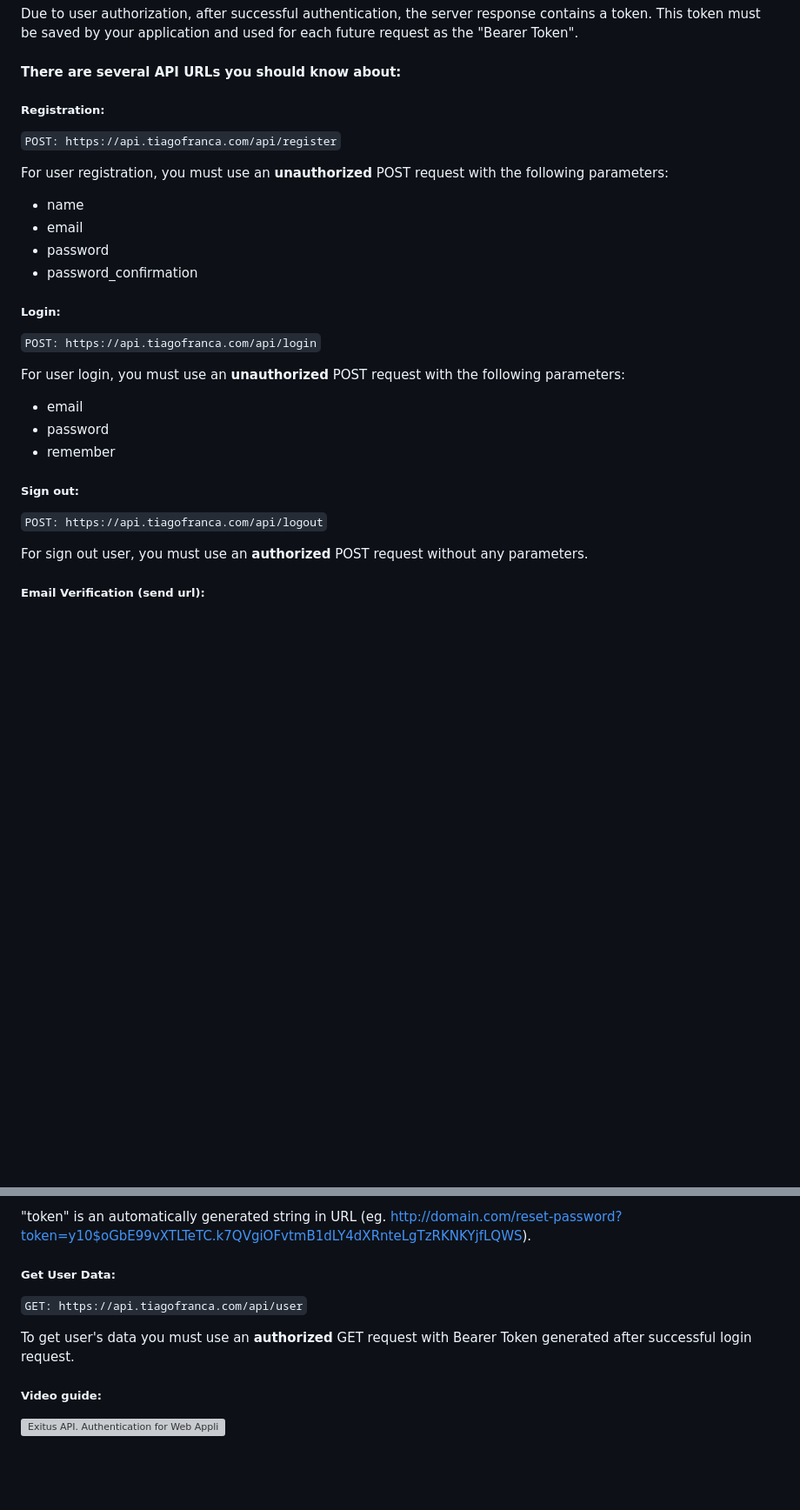
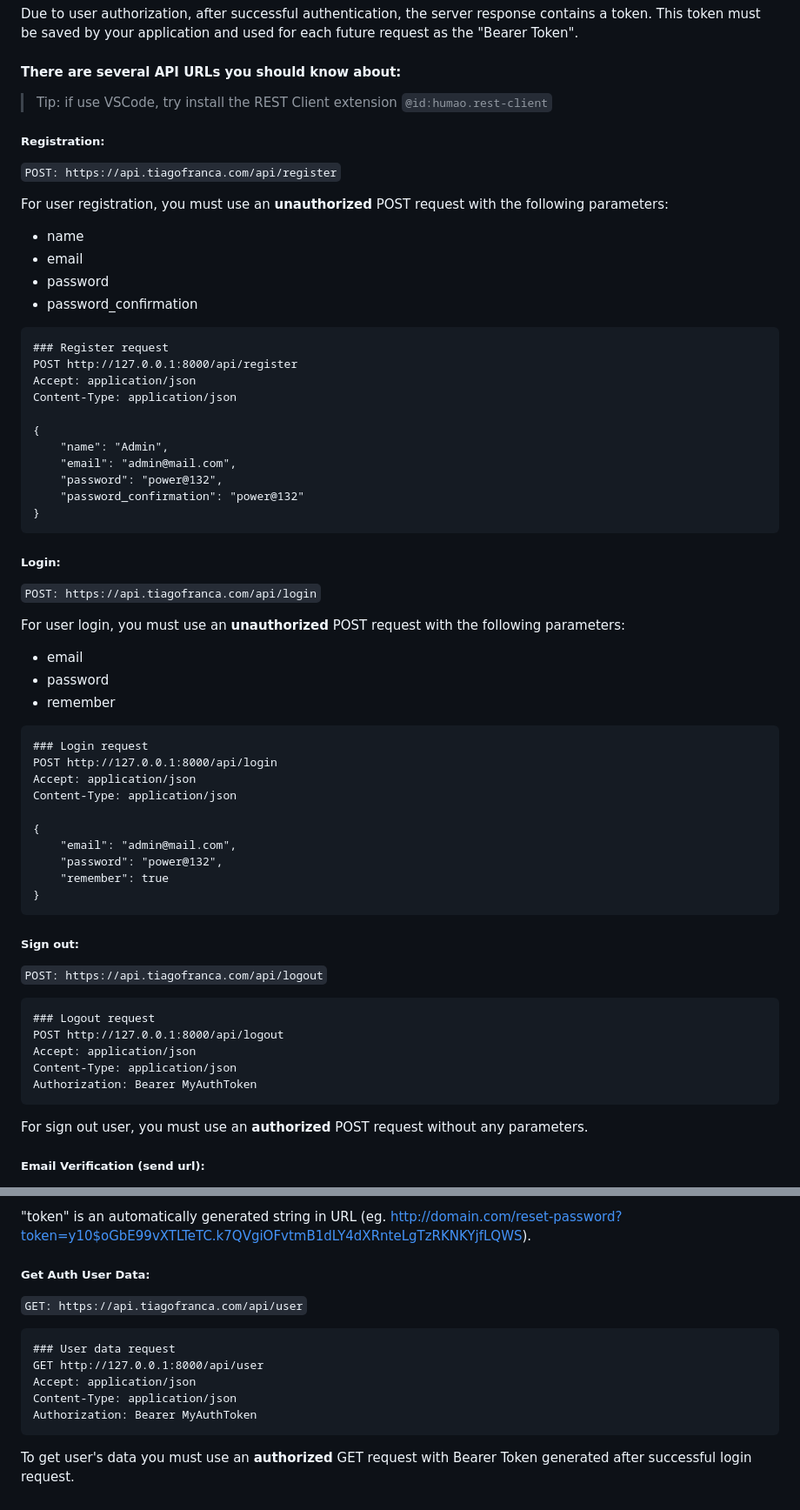
Before and after one commit to tiagofrancafernandes/Affiliate-Store-API, a Markdown page: README.md, 2 parts joined by grey strips. Shown: that part at 87% size. GitHub-like rendering; blank space fills up the shorter version; grey boxes are pictures that could not be loaded.

````diff
--- a/README.md
+++ b/README.md
@@ -14,6 +14,8 @@ Due to user authorization, after successful authentication, the server response
 
 #### There are several API URLs you should know about:
 
+> Tip: if use VSCode, try install the REST Client extension `@id:humao.rest-client`
+
 ##### Registration:
 `POST: https://api.tiagofranca.com/api/register`
 
@@ -23,6 +25,20 @@ For user registration, you must use an **unauthorized** POST request with the fo
 - password
 - password_confirmation
 
+```http
+### Register request
+POST http://127.0.0.1:8000/api/register
+Accept: application/json
+Content-Type: application/json
+
+{
+    "name": "Admin",
+    "email": "admin@mail.com",
+    "password": "power@132",
+    "password_confirmation": "power@132"
+}
+```
+
 ##### Login:
 `POST: https://api.tiagofranca.com/api/login`
 
@@ -31,8 +47,29 @@ For user login, you must use an **unauthorized** POST request with the following
 - password
 - remember
 
+```http
+### Login request
+POST http://127.0.0.1:8000/api/login
+Accept: application/json
+Content-Type: application/json
+
+{
+    "email": "admin@mail.com",
+    "password": "power@132",
+    "remember": true
+}
+```
+
 ##### Sign out:
 `POST: https://api.tiagofranca.com/api/logout`
+
+```http
+### Logout request
+POST http://127.0.0.1:8000/api/logout
+Accept: application/json
+Content-Type: application/json
+Authorization: Bearer MyAuthToken
+```
 
 For sign out user, you must use an **authorized** POST request without any parameters.
 
@@ -73,10 +110,15 @@ To reset password you must handle reset password URL from user's email address,
 
 "token" is an automatically generated string in URL (eg. http://domain.com/reset-password?token=y10$oGbE99vXTLTeTC.k7QVgiOFvtmB1dLY4dXRnteLgTzRKNKYjfLQWS).
 
-##### Get User Data:
+##### Get Auth User Data:
 `GET: https://api.tiagofranca.com/api/user`
 
+```http
+### User data request
+GET http://127.0.0.1:8000/api/user
+Accept: application/json
+Content-Type: application/json
+Authorization: Bearer MyAuthToken
+```
+
 To get user's data you must use an **authorized** GET request with Bearer Token generated after successful login request.
-
-##### Video guide:
-[![Exitus API. Authentication for Web Applications](https://img.youtube.com/vi/A4qdZJFNWu8/0.jpg "Exitus API. Authentication for Web Applications")](https://www.youtube.com/watch?v=A4qdZJFNWu8 "Exitus API. Authentication for Web Applications")
````
